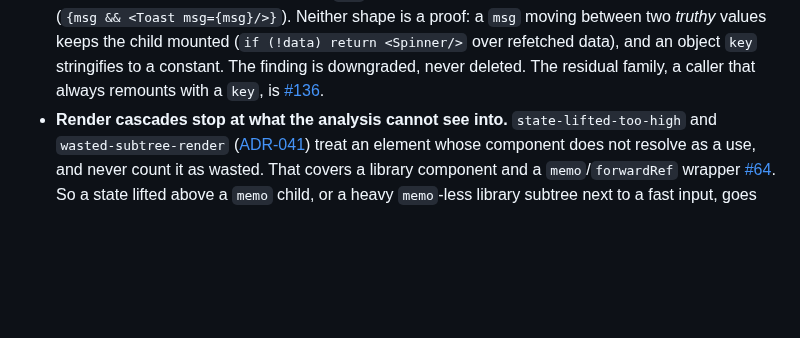
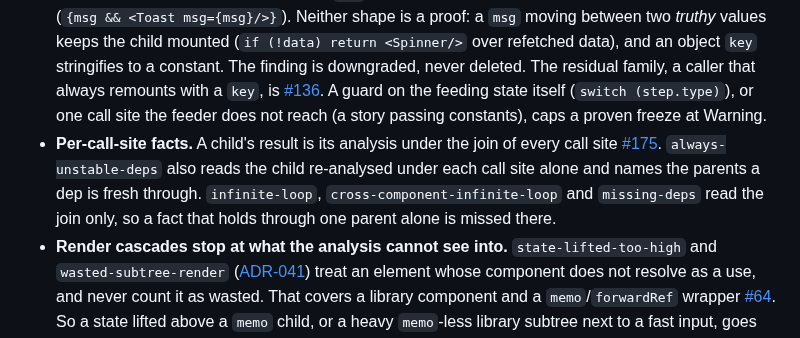
Before and after one commit to rboudrouss/reactant-analyzer, a Markdown page: docs/limitations.md, the part around the change. Rendered like a GitHub page; blank space fills up the shorter version.

Commit message:
docs(limitations): per-call-site facts and the frozen-initial-state Warning caps

```diff
--- a/docs/limitations.md
+++ b/docs/limitations.md
@@ -122,6 +122,13 @@ that writes it (see *Cross-file limits*).
   *truthy* values keeps the child mounted (`if (!data) return <Spinner/>` over refetched data), and
   an object `key` stringifies to a constant. The finding is downgraded, never deleted. The residual
   family, a caller that always remounts with a `key`, is [#136](https://github.com/rboudrouss/reactant-analyzer/issues/136).
+  A guard on the feeding state itself (`switch (step.type)`), or one call site the feeder does not
+  reach (a story passing constants), caps a proven freeze at Warning.
+- **Per-call-site facts.** A child's result is its analysis under the join of every call site
+  [#175](https://github.com/rboudrouss/reactant-analyzer/issues/175). `always-unstable-deps` also
+  reads the child re-analysed under each call site alone and names the parents a dep is fresh
+  through. `infinite-loop`, `cross-component-infinite-loop` and `missing-deps` read the join only,
+  so a fact that holds through one parent alone is missed there.
 - **Render cascades stop at what the analysis cannot see into.** `state-lifted-too-high` and
   `wasted-subtree-render` ([ADR-041](adr/ADR-041-render-dependence.md)) treat an element whose
   component does not resolve as a use, and never count it as wasted. That covers a library
```
